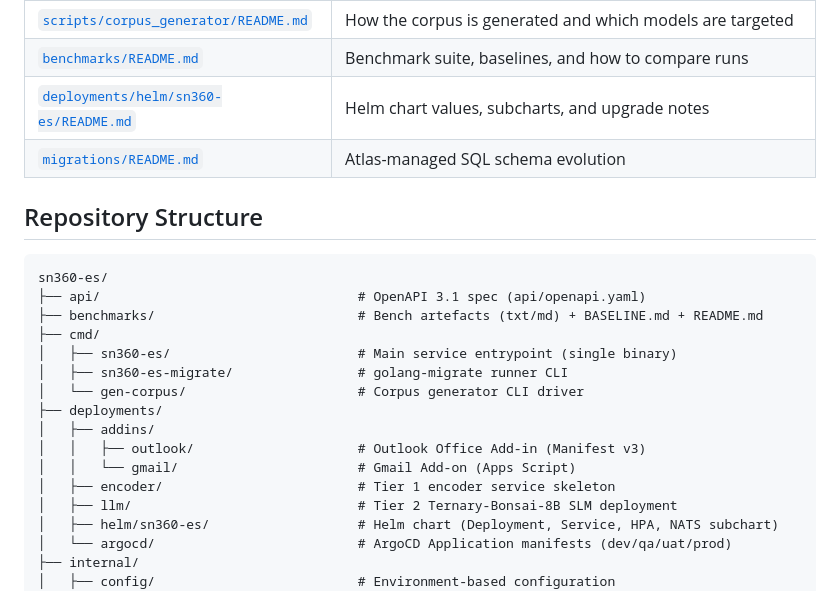
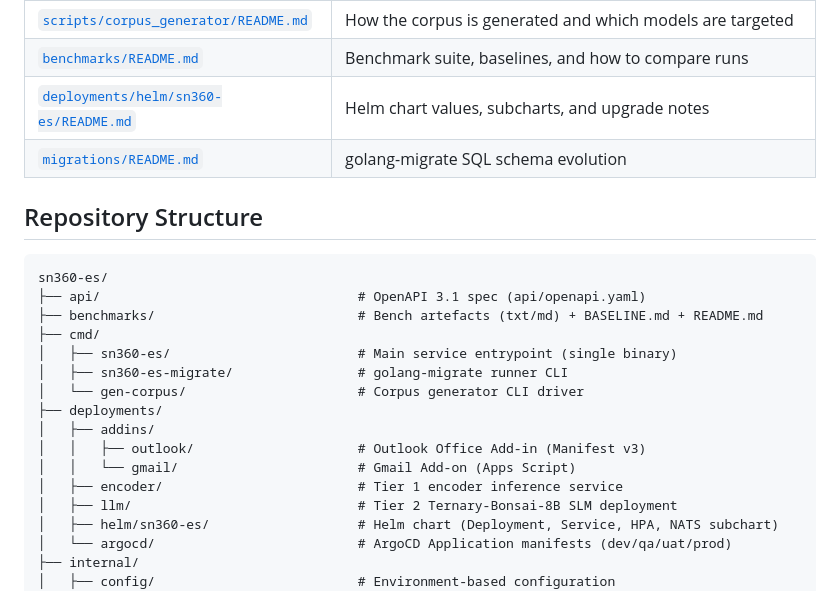
Before and after one commit to kennguy3n/sn360-es, a Markdown page: README.md, the part around one of its changes. Rendered like a GitHub page.

```diff
--- a/README.md
+++ b/README.md
@@ -279,7 +286,7 @@ contract.
 | [`scripts/corpus_generator/README.md`](./scripts/corpus_generator/README.md) | How the corpus is generated and which models are targeted |
 | [`benchmarks/README.md`](./benchmarks/README.md) | Benchmark suite, baselines, and how to compare runs |
 | [`deployments/helm/sn360-es/README.md`](./deployments/helm/sn360-es/README.md) | Helm chart values, subcharts, and upgrade notes |
-| [`migrations/README.md`](./migrations/README.md) | Atlas-managed SQL schema evolution |
+| [`migrations/README.md`](./migrations/README.md) | golang-migrate SQL schema evolution |
 
 ## Repository Structure
 
@@ -295,7 +302,7 @@ sn360-es/
 │   ├── addins/
 │   │   ├── outlook/                     # Outlook Office Add-in (Manifest v3)
 │   │   └── gmail/                       # Gmail Add-on (Apps Script)
-│   ├── encoder/                         # Tier 1 encoder service skeleton
+│   ├── encoder/                         # Tier 1 encoder inference service
 │   ├── llm/                             # Tier 2 Ternary-Bonsai-8B SLM deployment
 │   ├── helm/sn360-es/                   # Helm chart (Deployment, Service, HPA, NATS subchart)
 │   └── argocd/                          # ArgoCD Application manifests (dev/qa/uat/prod)
```
Also changed, not shown: other parts of README.md (+11 -3 lines).
